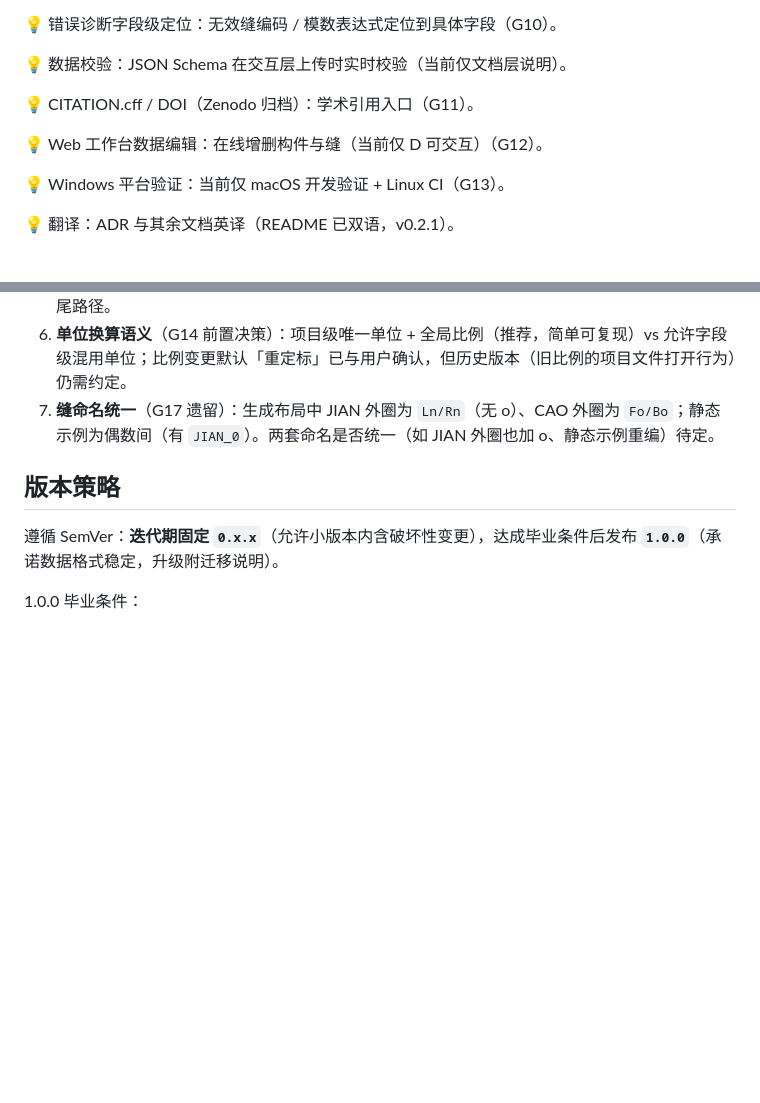
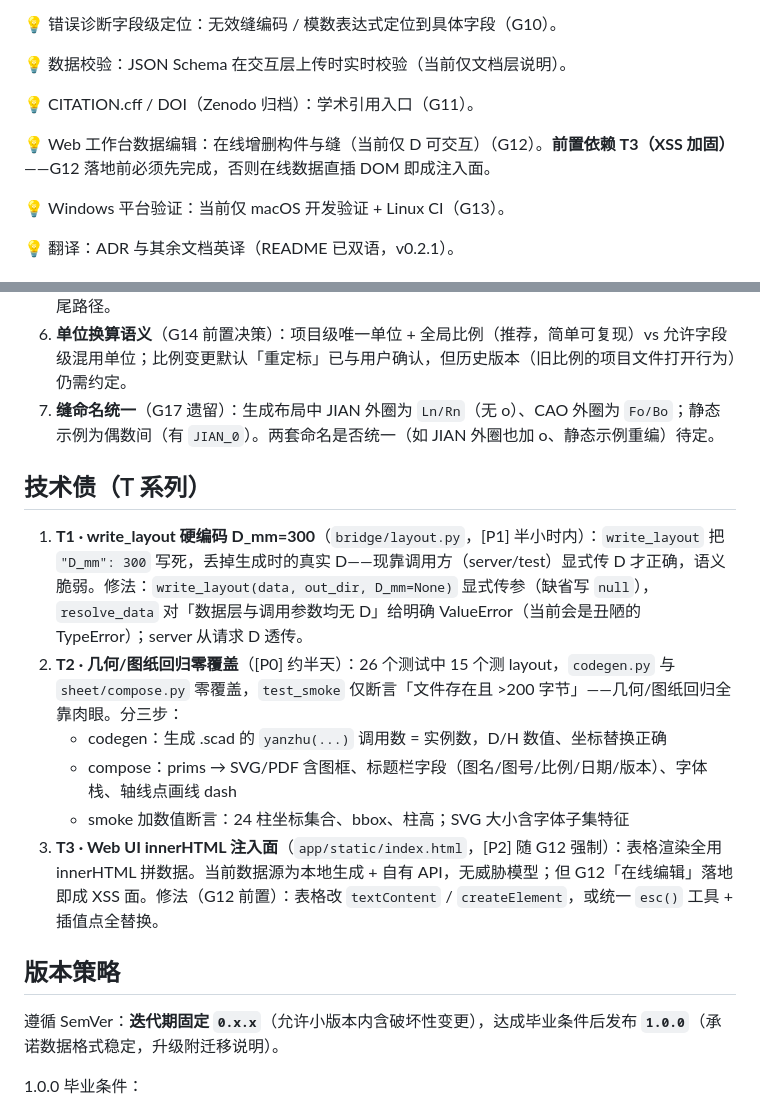
Before and after one commit to Chartreuse310/chbim-prototype, a Markdown page: PROGRESS.md, 2 parts joined by grey strips. Rendered like a GitHub page; blank space fills up the shorter version.

Commit message:
docs(progress): 新增技术债 T1-T3（write_layout D 硬编码 / 几何图纸回归零覆盖 / UI innerHTML 注入面）；G12 标注前置依赖 T3

```diff
--- a/PROGRESS.md
+++ b/PROGRESS.md
@@ -100,7 +100,7 @@
 
 💡 CITATION.cff / DOI（Zenodo 归档）：学术引用入口（G11）。
 
-💡 Web 工作台数据编辑：在线增删构件与缝（当前仅 D 可交互）（G12）。
+💡 Web 工作台数据编辑：在线增删构件与缝（当前仅 D 可交互）（G12）。**前置依赖 T3（XSS 加固）**——G12 落地前必须先完成，否则在线数据直插 DOM 即成注入面。
 
 💡 Windows 平台验证：当前仅 macOS 开发验证 + Linux CI（G13）。
 
@@ -116,6 +116,15 @@
 6. **单位换算语义**（G14 前置决策）：项目级唯一单位 + 全局比例（推荐，简单可复现）vs 允许字段级混用单位；比例变更默认「重定标」已与用户确认，但历史版本（旧比例的项目文件打开行为）仍需约定。
 7. **缝命名统一**（G17 遗留）：生成布局中 JIAN 外圈为 `Ln/Rn`（无 o）、CAO 外圈为 `Fo/Bo`；静态示例为偶数间（有 `JIAN_0`）。两套命名是否统一（如 JIAN 外圈也加 o、静态示例重编）待定。
 
+## 技术债（T 系列）
+
+1. **T1 · write_layout 硬编码 D_mm=300**（`bridge/layout.py`，[P1] 半小时内）：`write_layout` 把 `"D_mm": 300` 写死，丢掉生成时的真实 D——现靠调用方（server/test）显式传 D 才正确，语义脆弱。修法：`write_layout(data, out_dir, D_mm=None)` 显式传参（缺省写 `null`），`resolve_data` 对「数据层与调用参数均无 D」给明确 ValueError（当前会是丑陋的 TypeError）；server 从请求 D 透传。
+2. **T2 · 几何/图纸回归零覆盖**（[P0] 约半天）：26 个测试中 15 个测 layout，`codegen.py` 与 `sheet/compose.py` 零覆盖，`test_smoke` 仅断言「文件存在且 >200 字节」——几何/图纸回归全靠肉眼。分三步：
+   - codegen：生成 .scad 的 `yanzhu(...)` 调用数 = 实例数，D/H 数值、坐标替换正确
+   - compose：prims → SVG/PDF 含图框、标题栏字段（图名/图号/比例/日期/版本）、字体栈、轴线点画线 dash
+   - smoke 加数值断言：24 柱坐标集合、bbox、柱高；SVG 大小含字体子集特征
+3. **T3 · Web UI innerHTML 注入面**（`app/static/index.html`，[P2] 随 G12 强制）：表格渲染全用 innerHTML 拼数据。当前数据源为本地生成 + 自有 API，无威胁模型；但 G12「在线编辑」落地即成 XSS 面。修法（G12 前置）：表格改 `textContent` / `createElement`，或统一 `esc()` 工具 + 插值点全替换。
+
 ## 版本策略
 
 遵循 SemVer：**迭代期固定 `0.x.x`**（允许小版本内含破坏性变更），达成毕业条件后发布 **`1.0.0`**（承诺数据格式稳定，升级附迁移说明）。
```
